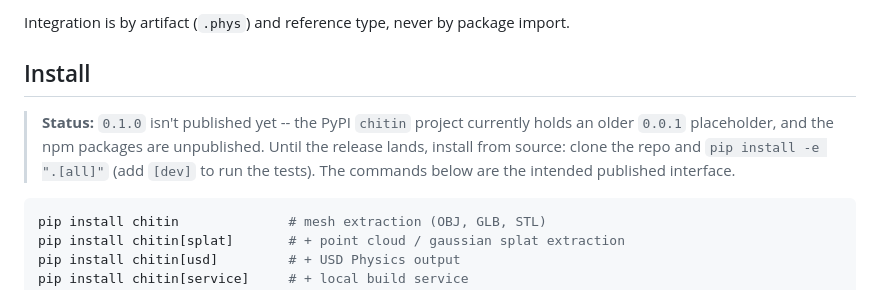
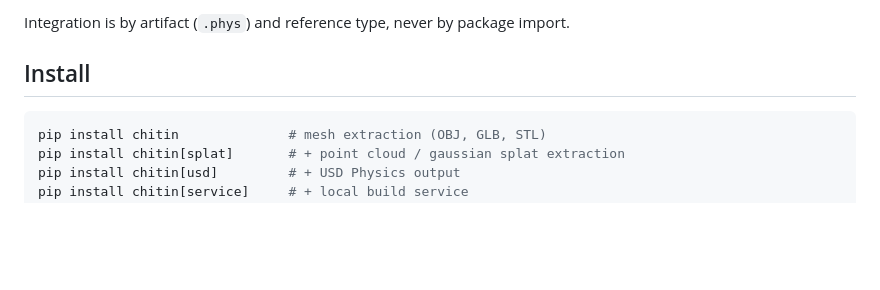
Before and after one commit to Autarkis/chitin, a Markdown page: README.md, the part around the change. GitHub-like rendering; blank space fills up the shorter version.

Commit message:
docs: drop pre-publish install caveat; 0.1.0 is live on PyPI and npm

````diff
--- a/README.md
+++ b/README.md
@@ -48,8 +48,6 @@ Integration is by artifact (`.phys`) and reference type, never by package
 import.
 
 ## Install
-
-> **Status:** `0.1.0` isn't published yet -- the PyPI `chitin` project currently holds an older `0.0.1` placeholder, and the npm packages are unpublished. Until the release lands, install from source: clone the repo and `pip install -e ".[all]"` (add `[dev]` to run the tests). The commands below are the intended published interface.
 
 ```bash
 pip install chitin              # mesh extraction (OBJ, GLB, STL)
````
